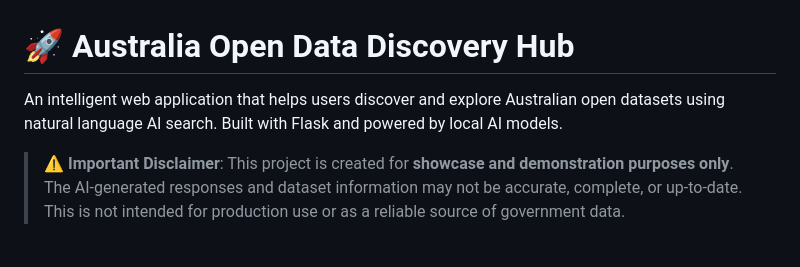
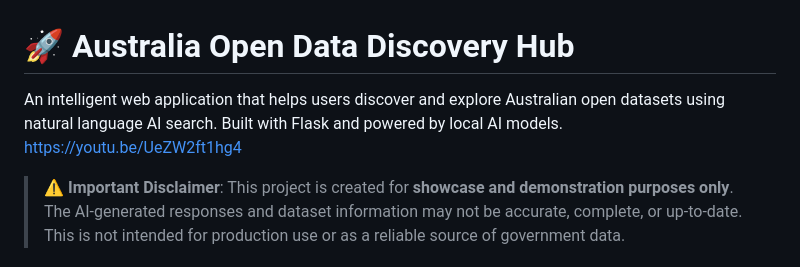
Before and after one commit to tfwong47/Data-Tada, a Markdown page: README.md, the part around the change. Rendered like a GitHub page.

```diff
--- a/README.md
+++ b/README.md
@@ -1,6 +1,6 @@
 # 🚀 Australia Open Data Discovery Hub
 
-An intelligent web application that helps users discover and explore Australian open datasets using natural language AI search. Built with Flask and powered by local AI models.
+An intelligent web application that helps users discover and explore Australian open datasets using natural language AI search. Built with Flask and powered by local AI models. https://youtu.be/UeZW2ft1hg4
 
 > **⚠️ Important Disclaimer**: This project is created for **showcase and demonstration purposes only**. The AI-generated responses and dataset information may not be accurate, complete, or up-to-date. This is not intended for production use or as a reliable source of government data.
 
```
